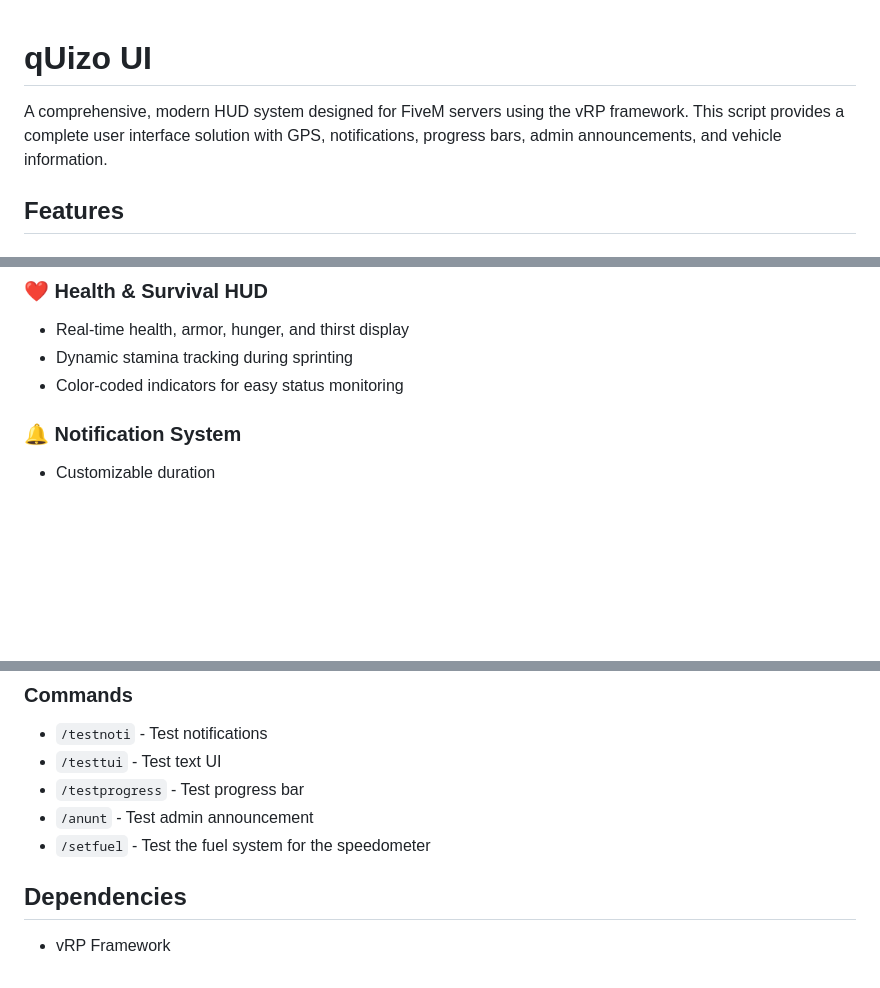
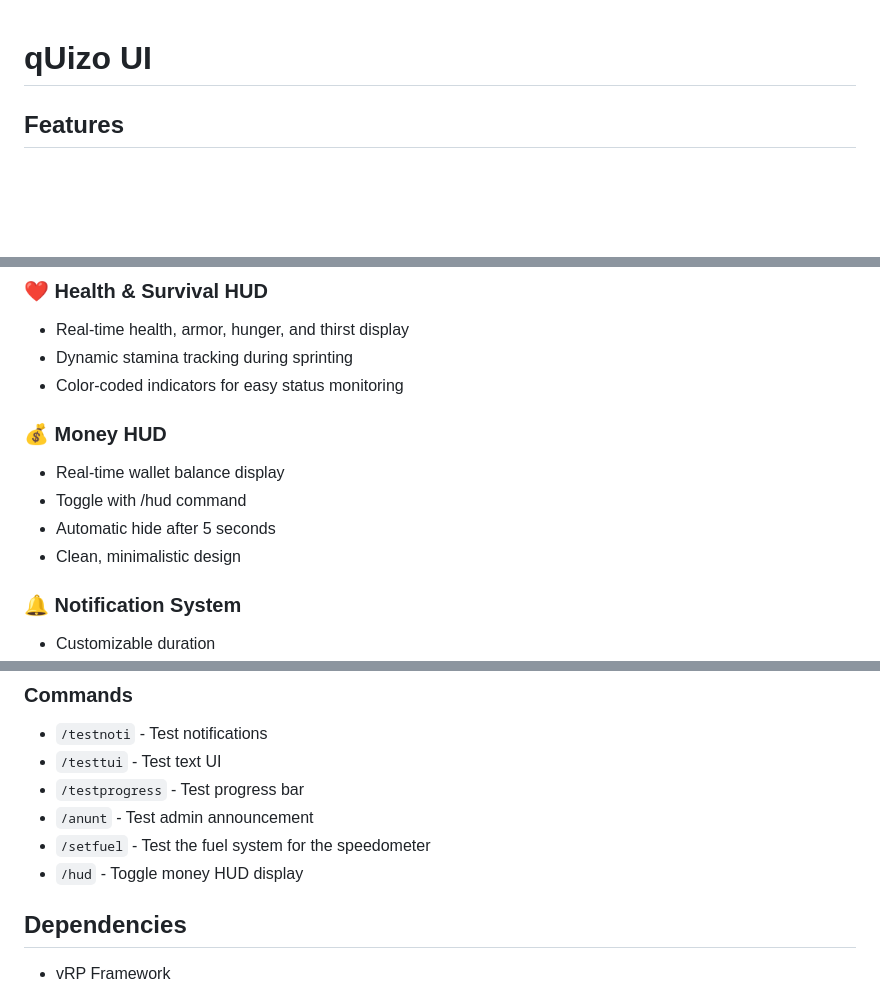
Before and after one commit to qUizo1/qz_ui, a Markdown page: README.md, 3 parts joined by grey strips. Drawn GitHub-style; blank space fills up the shorter version.

Commit message:
Enhance README with Money HUD details
Added Money HUD section with features and image.

```diff
--- a/README.md
+++ b/README.md
@@ -1,6 +1,5 @@
 # qUizo UI
 
-A comprehensive, modern HUD system designed for FiveM servers using the vRP framework. This script provides a complete user interface solution with GPS, notifications, progress bars, admin announcements, and vehicle information.
 
 ## Features
 
@@ -13,6 +12,12 @@ A comprehensive, modern HUD system designed for FiveM servers using the vRP fram
 - Real-time health, armor, hunger, and thirst display
 - Dynamic stamina tracking during sprinting
 - Color-coded indicators for easy status monitoring
+
+### 💰 Money HUD
+- Real-time wallet balance display
+- Toggle with /hud command
+- Automatic hide after 5 seconds
+- Clean, minimalistic design
 
 ### 🔔 Notification System
 - Customizable duration
@@ -164,6 +174,7 @@ TriggerClientEvent("hud:admin", -1, "TITLE", "Message", 10000)
 - `/testprogress` - Test progress bar
 - `/anunt` - Test admin announcement
 - `/setfuel` - Test the fuel system for the speedometer
+- `/hud` - Toggle money HUD display
 
 ## Dependencies
 
```
Also changed, not shown: other parts of README.md (+5 -0 lines).
